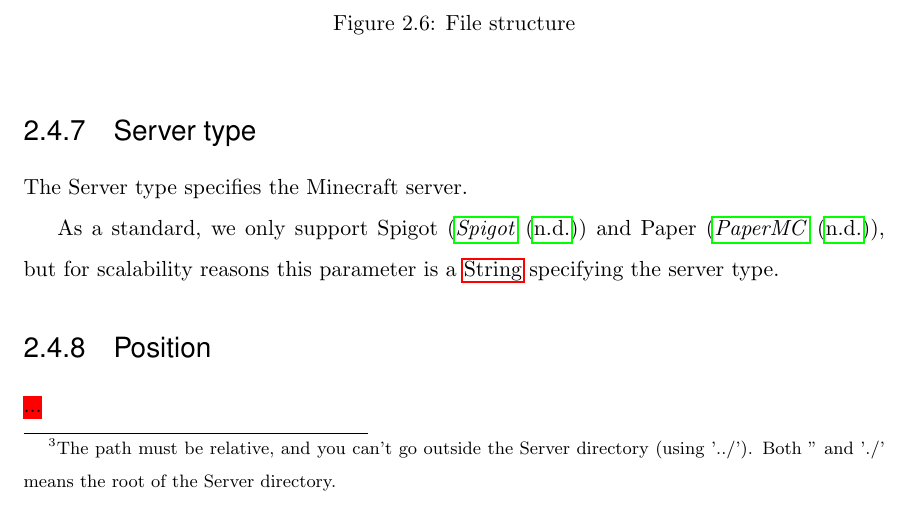
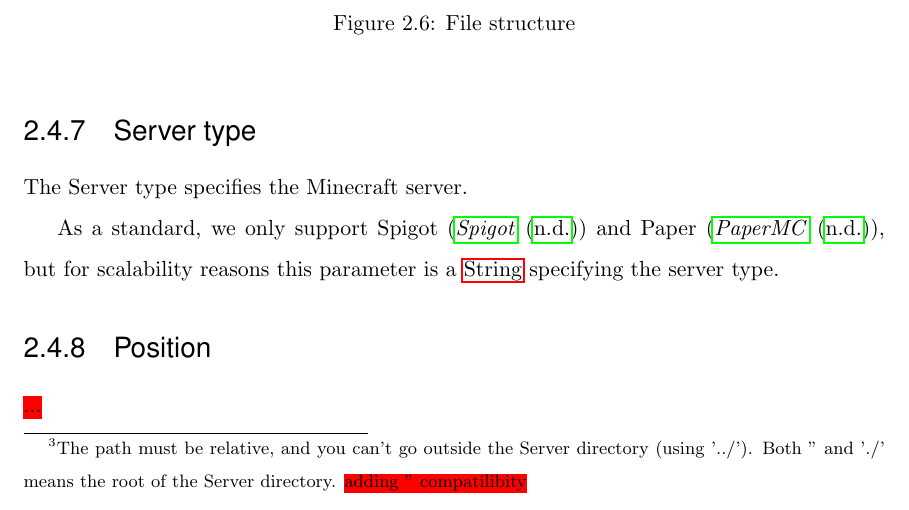
Before and after one commit to watch-wolf/WatchWolf, a LaTeX paper (Standard/Protocols.tex): part of page 18 of 117, cut so that both start at the same text. Compiled offline with pdfLaTeX.

Commit message:
Feature: files

```diff
--- a/Standard/Protocols.tex
+++ b/Standard/Protocols.tex
@@ -291,7 +291,7 @@ The problem here is that if we stick with the \hyperref[type:array]{Array} struc
 \end{figure}
 
 % File structure's file path footnote
-\footnotetext{The path must be relative, and you can't go outside the Server directory (using '../'). Both '' and './' means the root of the Server directory.}
+\footnotetext{The path must be relative, and you can't go outside the Server directory (using '../'). Both '' and './' means the root of the Server directory. \myworries{adding '' compatilibity}}
 
 \subsubsection{Server type}\label{type:server-type}
 The Server type specifies the Minecraft server.
```
Also changed, not shown: Standard/Protocols.pdf, 1 other file.
